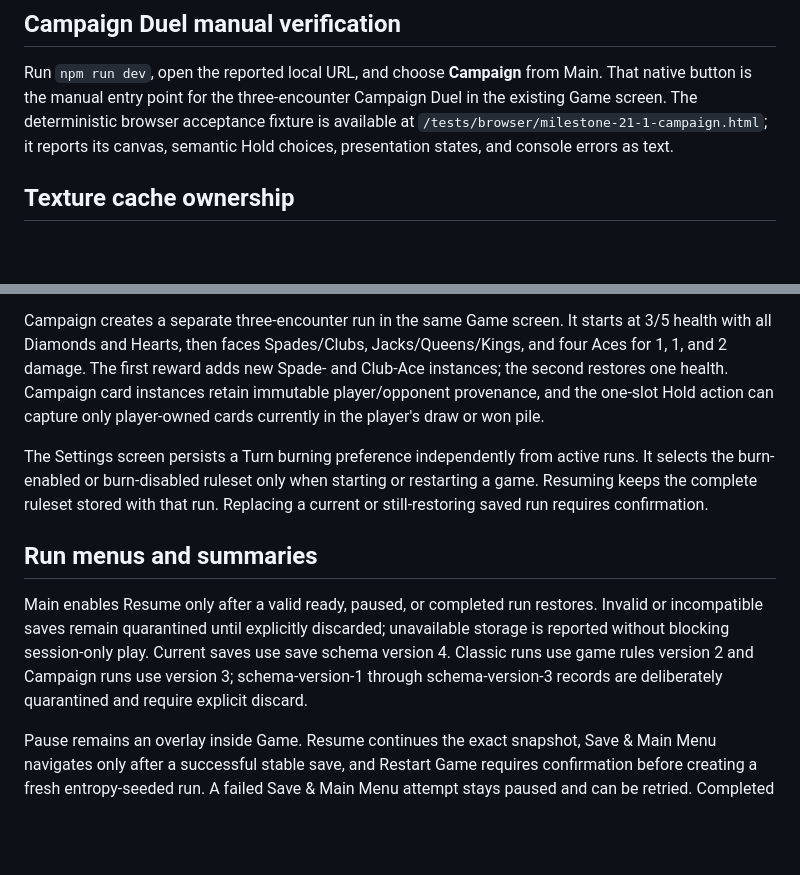
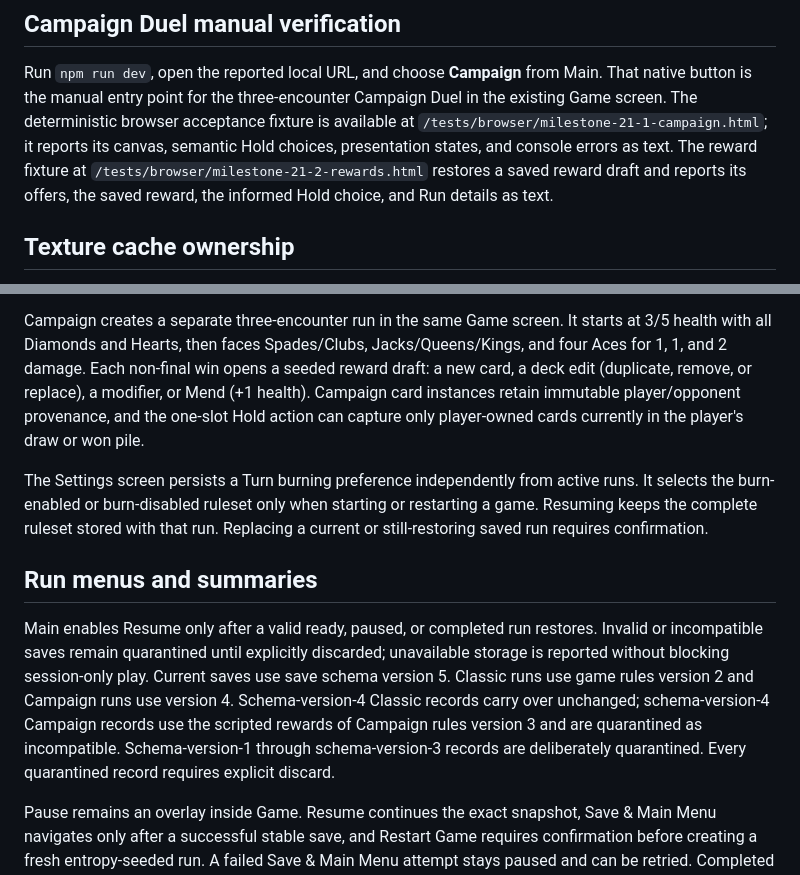
Before and after one commit to pompomon/soulcard, a Markdown page: README.md, 2 parts joined by grey strips. GitHub-like rendering; blank space fills up the shorter version.

Commit message:
Complete milestone 21.2 sign-off documentation
Co-authored-by: pompomon <2802155+pompomon@users.noreply.github.com>

```diff
--- a/README.md
+++ b/README.md
@@ -22,7 +22,9 @@ Run `npm run dev`, open the reported local URL, and choose **Campaign** from Mai
 That native button is the manual entry point for the three-encounter Campaign Duel in
 the existing Game screen. The deterministic browser acceptance fixture is available at
 `/tests/browser/milestone-21-1-campaign.html`; it reports its canvas, semantic Hold
-choices, presentation states, and console errors as text.
+choices, presentation states, and console errors as text. The reward fixture at
+`/tests/browser/milestone-21-2-rewards.html` restores a saved reward draft and reports
+its offers, the saved reward, the informed Hold choice, and Run details as text.
 
 ## Texture cache ownership
 
@@ -104,10 +106,11 @@ that 2 beats Ace; 2 still loses to 3 through King.
 
 Campaign creates a separate three-encounter run in the same Game screen. It starts at
 3/5 health with all Diamonds and Hearts, then faces Spades/Clubs, Jacks/Queens/Kings,
-and four Aces for 1, 1, and 2 damage. The first reward adds new Spade- and Club-Ace
-instances; the second restores one health. Campaign card instances retain immutable
-player/opponent provenance, and the one-slot Hold action can capture only player-owned
-cards currently in the player's draw or won pile.
+and four Aces for 1, 1, and 2 damage. Each non-final win opens a seeded reward draft:
+a new card, a deck edit (duplicate, remove, or replace), a modifier, or Mend (+1
+health). Campaign card instances retain immutable player/opponent provenance, and the
+one-slot Hold action can capture only player-owned cards currently in the player's draw
+or won pile.
 
 The Settings screen persists a Turn burning preference independently from active runs.
 It selects the burn-enabled or burn-disabled ruleset only when starting or restarting a
@@ -118,9 +121,12 @@ still-restoring saved run requires confirmation.
 
 Main enables Resume only after a valid ready, paused, or completed run restores. Invalid
 or incompatible saves remain quarantined until explicitly discarded; unavailable storage
-is reported without blocking session-only play. Current saves use save schema version 4. Classic runs use game rules version 2 and
-Campaign runs use version 3; schema-version-1 through schema-version-3 records are
-deliberately quarantined and require explicit discard.
+is reported without blocking session-only play. Current saves use save schema version 5.
+Classic runs use game rules version 2 and Campaign runs use version 4. Schema-version-4
+Classic records carry over unchanged; schema-version-4 Campaign records use the
+scripted rewards of Campaign rules version 3 and are quarantined as incompatible.
+Schema-version-1 through schema-version-3 records are deliberately quarantined. Every
+quarantined record requires explicit discard.
 
 Pause remains an overlay inside Game. Resume continues the exact snapshot, Save & Main
 Menu navigates only after a successful stable save, and Restart Game requires confirmation
```
Also changed, not shown: docs/IMPLEMENTATION_ROADMAP.md (+8 -6 lines), docs/ROGUELIKE_ADVENTURE_RUN_PLAN.md (+15 -1 lines).
